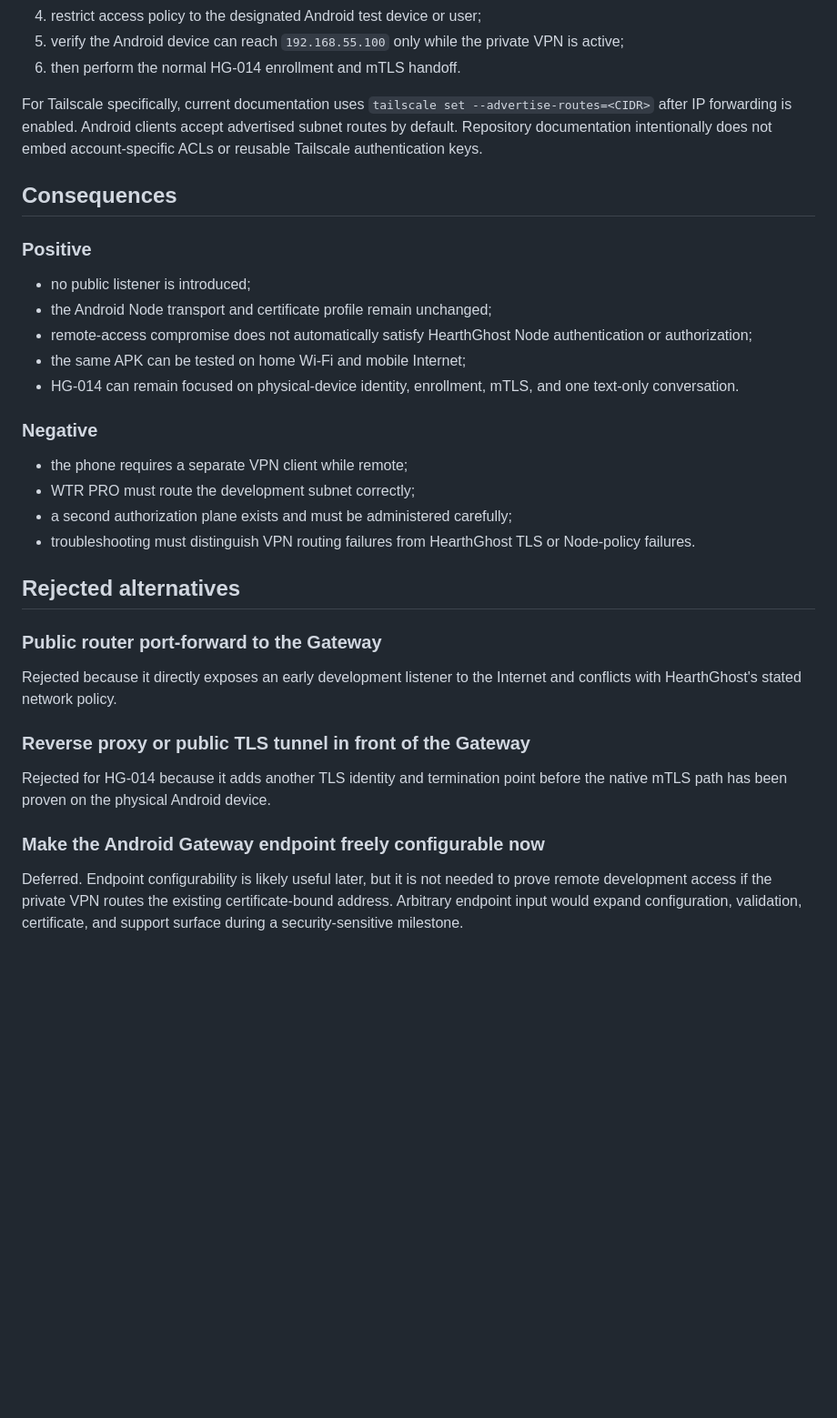
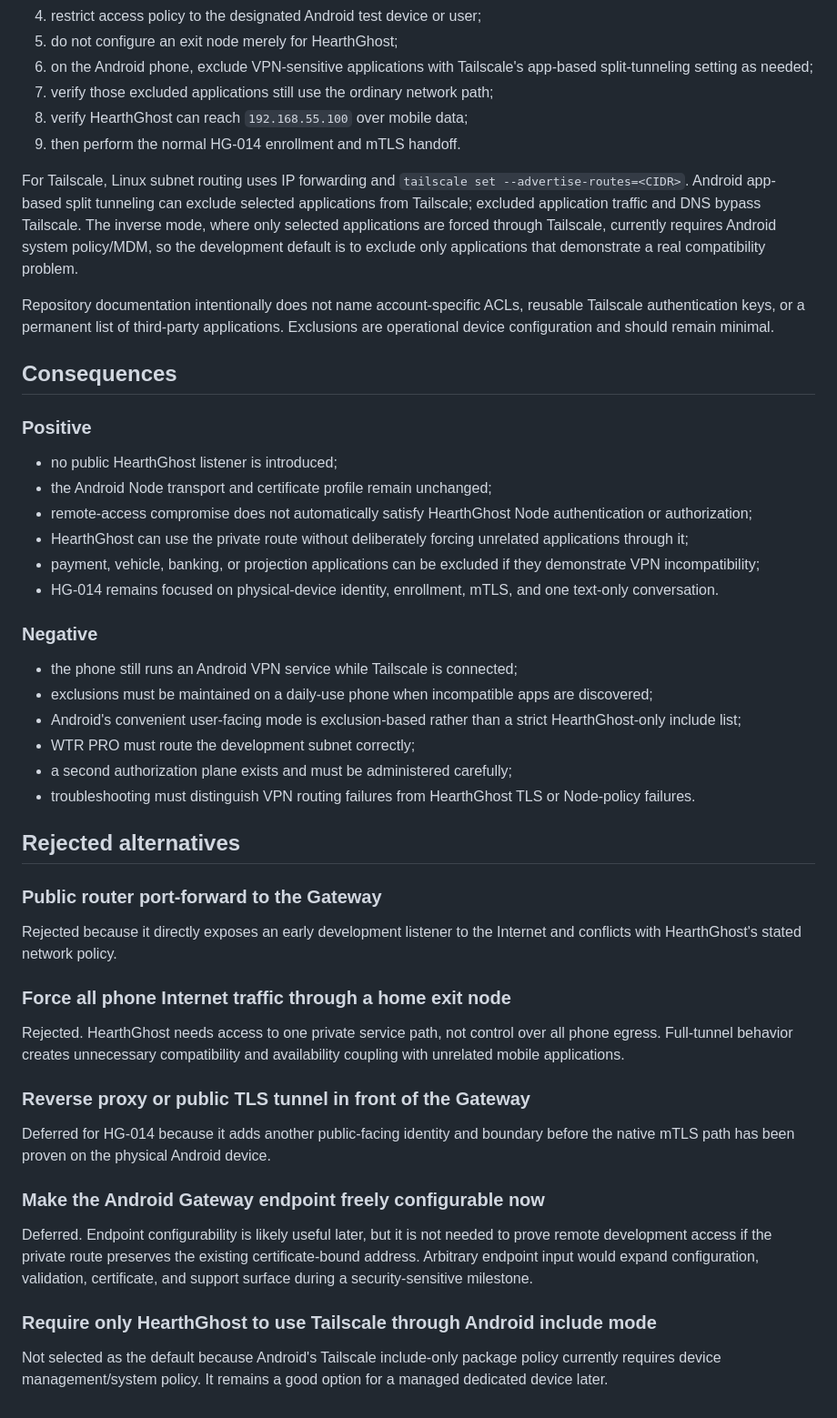
Before and after one commit to livingmetal/hearthghost, a Markdown page: docs/adr/0007-private-remote-android-access.md, the part around one of its changes. Shown at 91% size. Rendered like a GitHub page; blank space fills up the shorter version.

```diff
--- a/docs/adr/0007-private-remote-android-access.md
+++ b/docs/adr/0007-private-remote-android-access.md
@@ -84,29 +100,46 @@ On the Linux host that can route to the development subnet:
 4. restrict access policy to the designated Android test device or user;
-5. verify the Android device can reach `192.168.55.100` only while the private
-   VPN is active;
-6. then perform the normal HG-014 enrollment and mTLS handoff.
+5. do not configure an exit node merely for HearthGhost;
+6. on the Android phone, exclude VPN-sensitive applications with Tailscale's
+   app-based split-tunneling setting as needed;
+7. verify those excluded applications still use the ordinary network path;
+8. verify HearthGhost can reach `192.168.55.100` over mobile data;
+9. then perform the normal HG-014 enrollment and mTLS handoff.
 
-For Tailscale specifically, current documentation uses
-`tailscale set --advertise-routes=<CIDR>` after IP forwarding is enabled.
-Android clients accept advertised subnet routes by default. Repository
-documentation intentionally does not embed account-specific ACLs or reusable
-Tailscale authentication keys.
+For Tailscale, Linux subnet routing uses IP forwarding and
+`tailscale set --advertise-routes=<CIDR>`. Android app-based split tunneling can
+exclude selected applications from Tailscale; excluded application traffic and
+DNS bypass Tailscale. The inverse mode, where only selected applications are
+forced through Tailscale, currently requires Android system policy/MDM, so the
+development default is to exclude only applications that demonstrate a real
+compatibility problem.
+
+Repository documentation intentionally does not name account-specific ACLs,
+reusable Tailscale authentication keys, or a permanent list of third-party
+applications. Exclusions are operational device configuration and should remain
+minimal.
 
 ## Consequences
 
 ### Positive
 
-- no public listener is introduced;
+- no public HearthGhost listener is introduced;
 - the Android Node transport and certificate profile remain unchanged;
 - remote-access compromise does not automatically satisfy HearthGhost Node
   authentication or authorization;
-- the same APK can be tested on home Wi-Fi and mobile Internet;
-- HG-014 can remain focused on physical-device identity, enrollment, mTLS, and
-  one text-only conversation.
+- HearthGhost can use the private route without deliberately forcing unrelated
+  applications through it;
+- payment, vehicle, banking, or projection applications can be excluded if they
+  demonstrate VPN incompatibility;
+- HG-014 remains focused on physical-device identity, enrollment, mTLS, and one
+  text-only conversation.
 
 ### Negative
 
-- the phone requires a separate VPN client while remote;
+- the phone still runs an Android VPN service while Tailscale is connected;
+- exclusions must be maintained on a daily-use phone when incompatible apps are
+  discovered;
+- Android's convenient user-facing mode is exclusion-based rather than a strict
+  HearthGhost-only include list;
 - WTR PRO must route the development subnet correctly;
 - a second authorization plane exists and must be administered carefully;
 - troubleshooting must distinguish VPN routing failures from HearthGhost TLS or
@@ -119,15 +152,27 @@ Tailscale authentication keys.
 Rejected because it directly exposes an early development listener to the
 Internet and conflicts with HearthGhost's stated network policy.
 
+### Force all phone Internet traffic through a home exit node
+
+Rejected. HearthGhost needs access to one private service path, not control over
+all phone egress. Full-tunnel behavior creates unnecessary compatibility and
+availability coupling with unrelated mobile applications.
+
 ### Reverse proxy or public TLS tunnel in front of the Gateway
 
-Rejected for HG-014 because it adds another TLS identity and termination point
+Deferred for HG-014 because it adds another public-facing identity and boundary
 before the native mTLS path has been proven on the physical Android device.
 
 ### Make the Android Gateway endpoint freely configurable now
 
 Deferred. Endpoint configurability is likely useful later, but it is not needed
-to prove remote development access if the private VPN routes the existing
+to prove remote development access if the private route preserves the existing
 certificate-bound address. Arbitrary endpoint input would expand configuration,
 validation, certificate, and support surface during a security-sensitive
 milestone.
+
+### Require only HearthGhost to use Tailscale through Android include mode
+
+Not selected as the default because Android's Tailscale include-only package
+policy currently requires device management/system policy. It remains a good
+option for a managed dedicated device later.
```
Also changed, not shown: other parts of docs/adr/0007-private-remote-android-access.md (+47 -31 lines).
